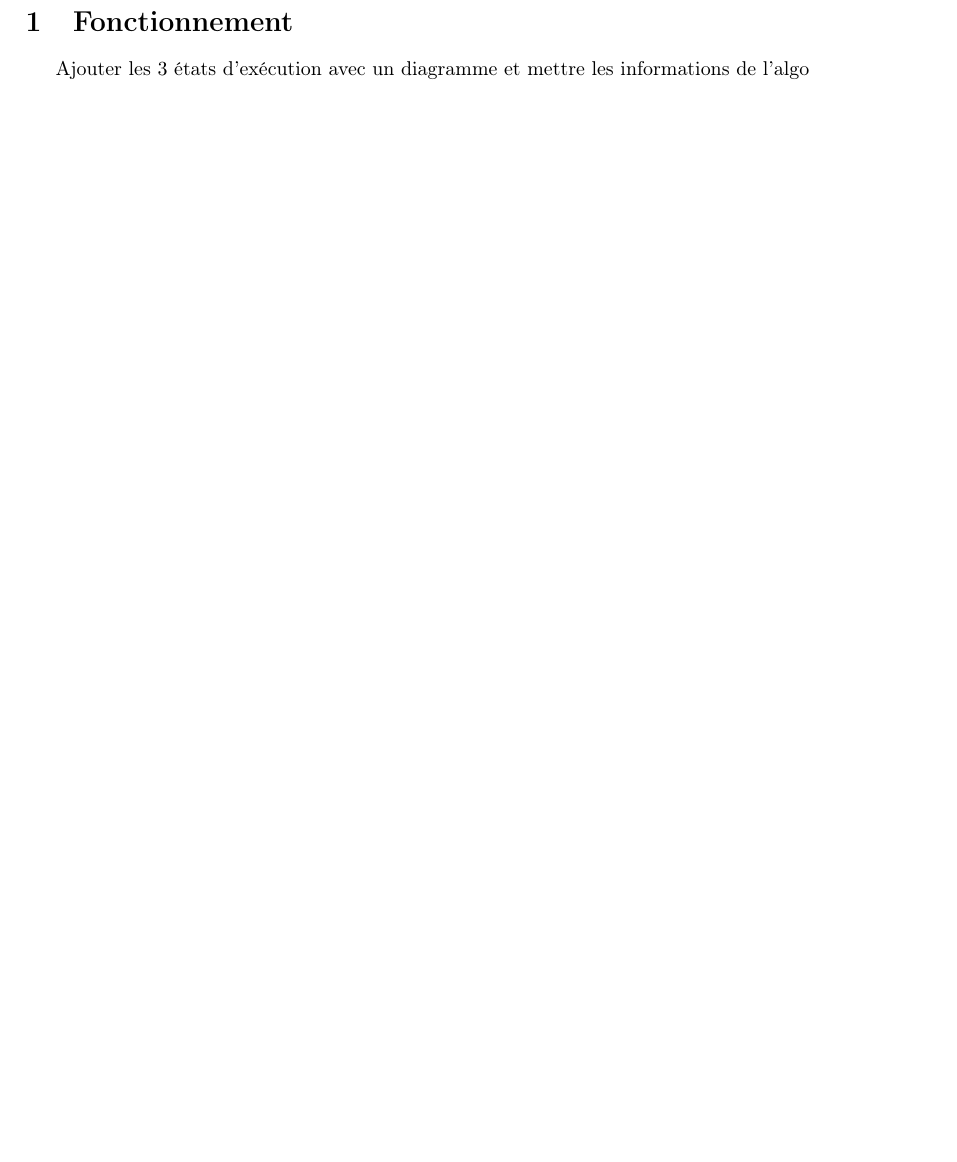
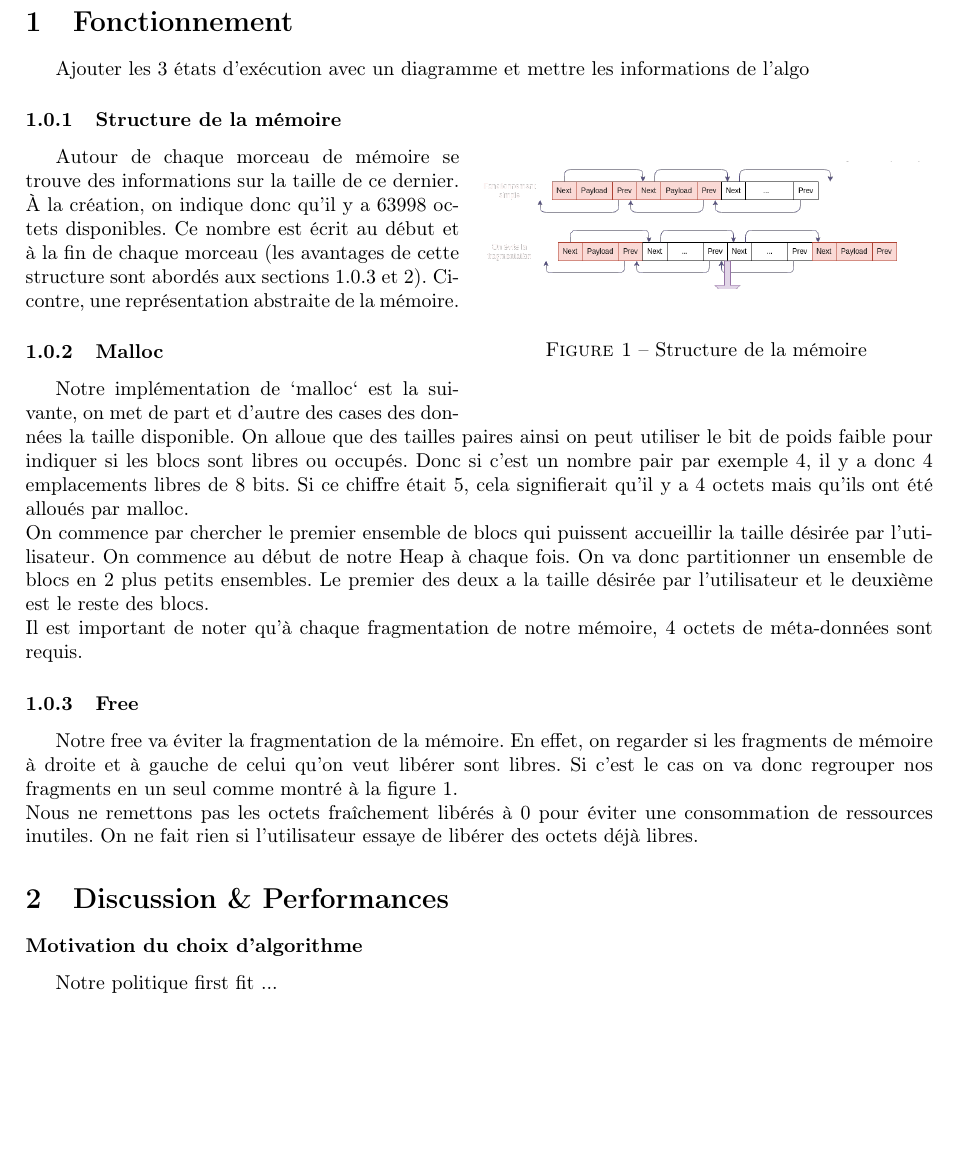
Before and after one commit to Tfloow/LINFO1252, a LaTeX document (Inginious/P0/Rapport_P0_18.tex): part of the page, cut so that both start at the same text, the shorter picture padded with empty space. Compiled offline with pdfLaTeX.

Commit message:
cas limite: fragment de début + latex

```diff
--- a/Inginious/P0/Rapport_P0_18.tex
+++ b/Inginious/P0/Rapport_P0_18.tex
@@ -22,0 +30 @@
+\renewcommand{\textfraction}{0.1}
@@ -39,8 +51,37 @@
 
 \section{Fonctionnement}
 
+
 Ajouter les 3 états d'exécution avec un diagramme et mettre les informations de l'algo
 
+\subsubsection{Structure de la mémoire}
+
+\begin{wrapfigure}{r}{0.5\textwidth}
+    \centering
+    \includegraphics[width=0.5\textwidth, trim = {0 1.6cm 0 1.5cm}, clip]{fonctionnement.png}
+    \caption{Structure de la mémoire}
+    \label{fct}
+
+\end{wrapfigure}
+
+Autour de chaque morceau de mémoire se trouve des informations sur la taille de ce dernier. À la création, on indique donc qu'il y a 63998 octets disponibles. Ce nombre est écrit au début et à la fin de chaque morceau (les avantages de cette structure sont abordés aux sections \ref{free} et \ref{perf}). Ci-contre, une représentation abstraite de la mémoire.
+
+\subsubsection{Malloc}
+Notre implémentation de `malloc` est la suivante, on met de part et d'autre des cases des données la taille disponible. On alloue que des tailles paires ainsi on peut utiliser le bit de poids faible pour indiquer si les blocs sont libres ou occupés. Donc si c'est un nombre pair par exemple 4, il y a donc 4 emplacements libres de 8 bits. Si ce chiffre était 5, cela signifierait qu'il y a 4 octets mais qu'ils ont été alloués par malloc.\\
+On commence par chercher le premier ensemble de blocs qui puissent accueillir la taille désirée par l'utilisateur. On commence au début de notre Heap à chaque fois. On va donc partitionner un ensemble de blocs en 2 plus petits ensembles. Le premier des deux a la taille désirée par l'utilisateur et le deuxième est le reste des blocs.\\
+Il est important de noter qu'à chaque fragmentation de notre mémoire, 4 octets de méta-données sont requis.
+
+\subsubsection{Free}
+\label{free}
+Notre free va éviter la fragmentation de la mémoire. En effet, on regarder si les fragments de mémoire à droite et à gauche de celui qu'on veut libérer sont libres. Si c'est le cas on va donc regrouper nos fragments en un seul comme montré à la figure \ref{fct}.\\
+Nous ne remettons pas les octets fraîchement libérés à 0 pour éviter une consommation de ressources inutiles. On ne fait rien si l'utilisateur essaye de libérer des octets déjà libres.
+
+
+\section{Discussion \& Performances}
+\label{perf}
+
+\subsubsection*{Motivation du choix d'algorithme}
+Notre politique first fit ...
 
 
 \end{document}
```
Also changed, not shown: Inginious/P0/Rapport_P0_18.tex (11 more changed lines), 1 other file.
